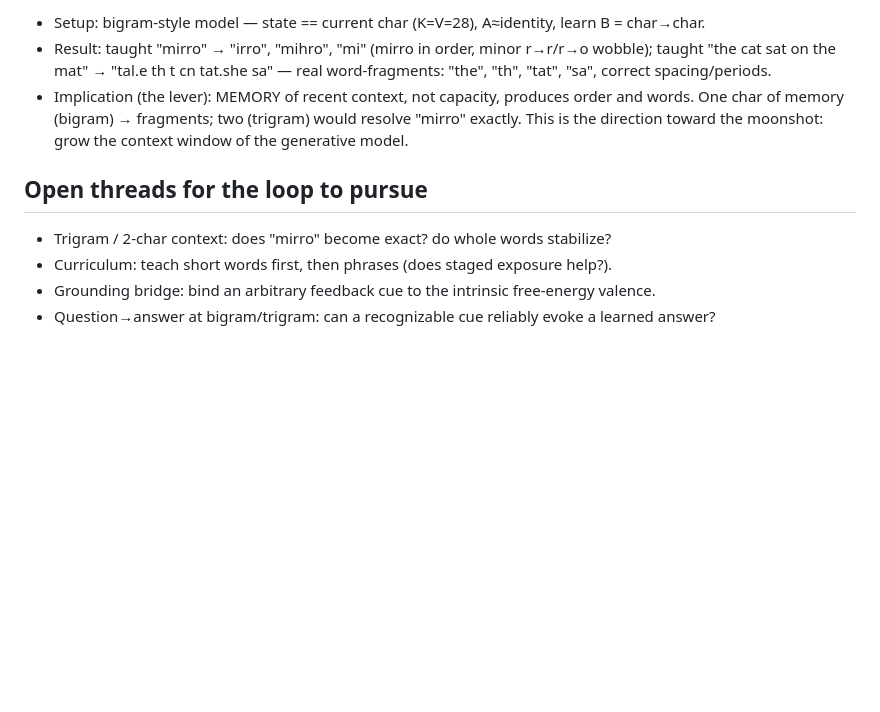
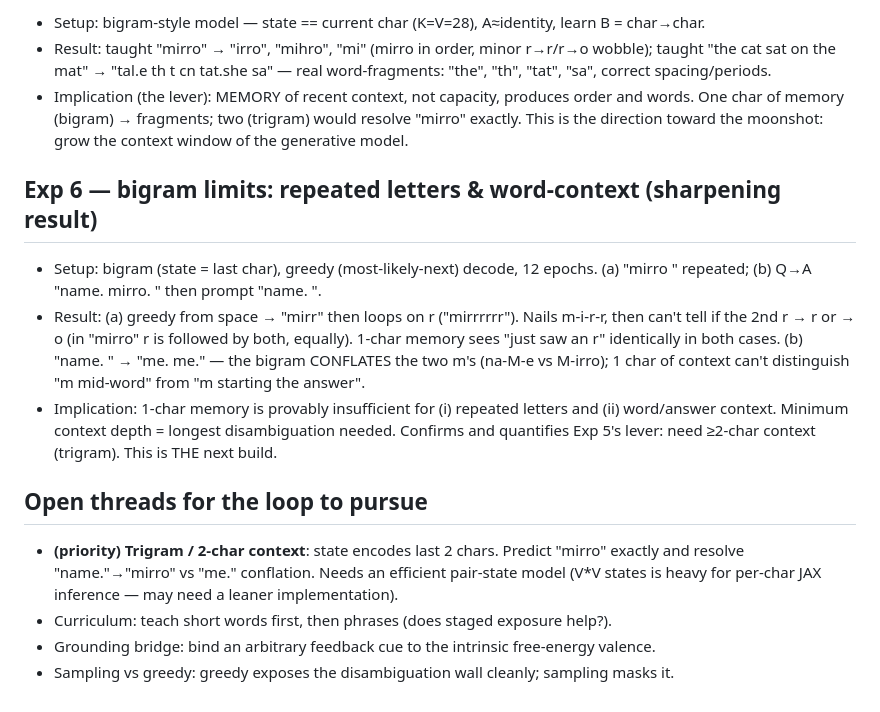
Before and after one commit to Mirrorad1/active_monkey, a Markdown page: EXPERIMENTS.md, the part around the change. Rendered like a GitHub page; blank space fills up the shorter version.

Commit message:
exp6: bigram limits — repeated letters & word-context need >=2-char memory

```diff
--- a/EXPERIMENTS.md
+++ b/EXPERIMENTS.md
@@ -44,8 +44,23 @@ Honest framing: free energy = the reward (low surprise = "understanding"); hidde
   One char of memory (bigram) → fragments; two (trigram) would resolve "mirro" exactly.
   This is the direction toward the moonshot: grow the context window of the generative model.
 
+## Exp 6 — bigram limits: repeated letters & word-context (sharpening result)
+- Setup: bigram (state = last char), greedy (most-likely-next) decode, 12 epochs.
+  (a) "mirro " repeated;  (b) Q→A "name. mirro. " then prompt "name. ".
+- Result:
+  (a) greedy from space → "mirr" then loops on r ("mirrrrrr"). Nails m-i-r-r, then can't
+      tell if the 2nd r → r or → o (in "mirro" r is followed by both, equally). 1-char
+      memory sees "just saw an r" identically in both cases.
+  (b) "name. " → "me. me." — the bigram CONFLATES the two m's (na-M-e vs M-irro); 1 char of
+      context can't distinguish "m mid-word" from "m starting the answer".
+- Implication: 1-char memory is provably insufficient for (i) repeated letters and (ii)
+  word/answer context. Minimum context depth = longest disambiguation needed. Confirms and
+  quantifies Exp 5's lever: need ≥2-char context (trigram). This is THE next build.
+
 ## Open threads for the loop to pursue
-- Trigram / 2-char context: does "mirro" become exact? do whole words stabilize?
+- **(priority) Trigram / 2-char context**: state encodes last 2 chars. Predict "mirro" exactly
+  and resolve "name."→"mirro" vs "me." conflation. Needs an efficient pair-state model
+  (V*V states is heavy for per-char JAX inference — may need a leaner implementation).
 - Curriculum: teach short words first, then phrases (does staged exposure help?).
 - Grounding bridge: bind an arbitrary feedback cue to the intrinsic free-energy valence.
-- Question→answer at bigram/trigram: can a recognizable cue reliably evoke a learned answer?
+- Sampling vs greedy: greedy exposes the disambiguation wall cleanly; sampling masks it.
```
